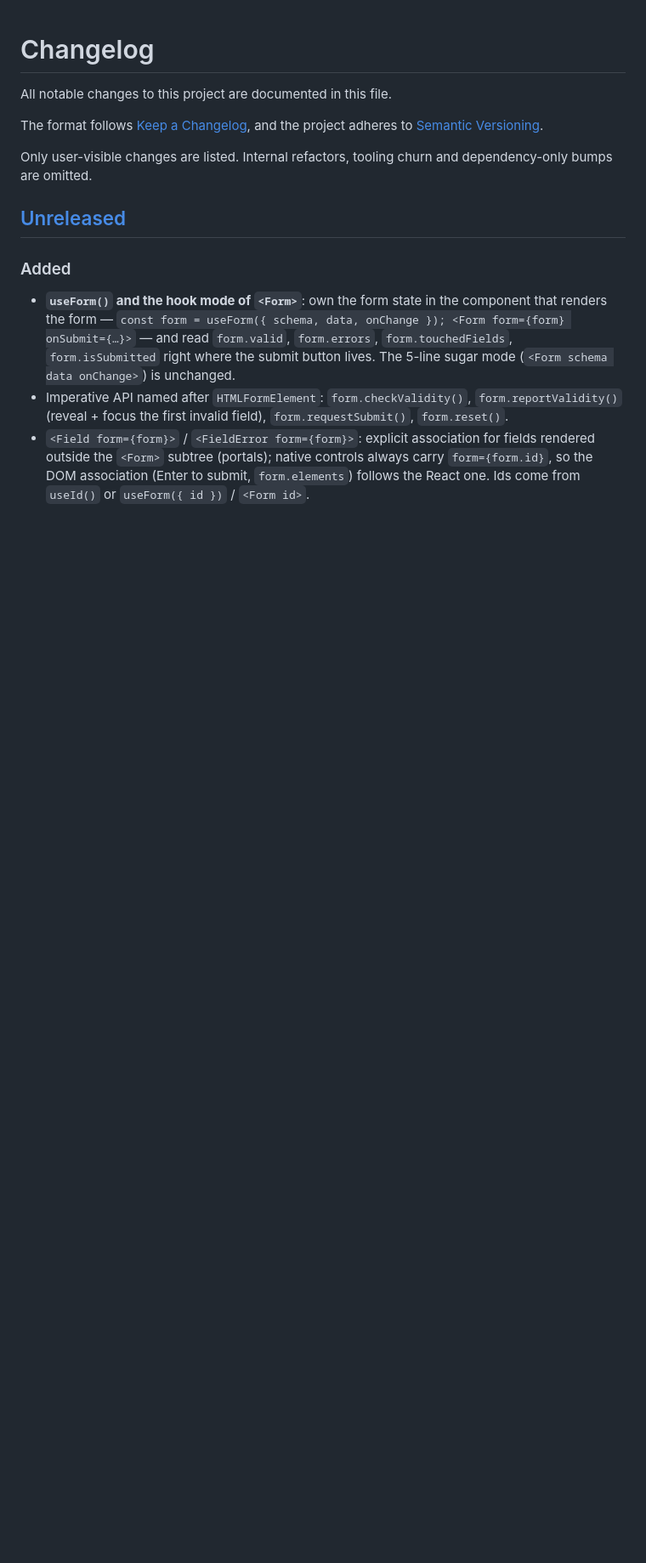
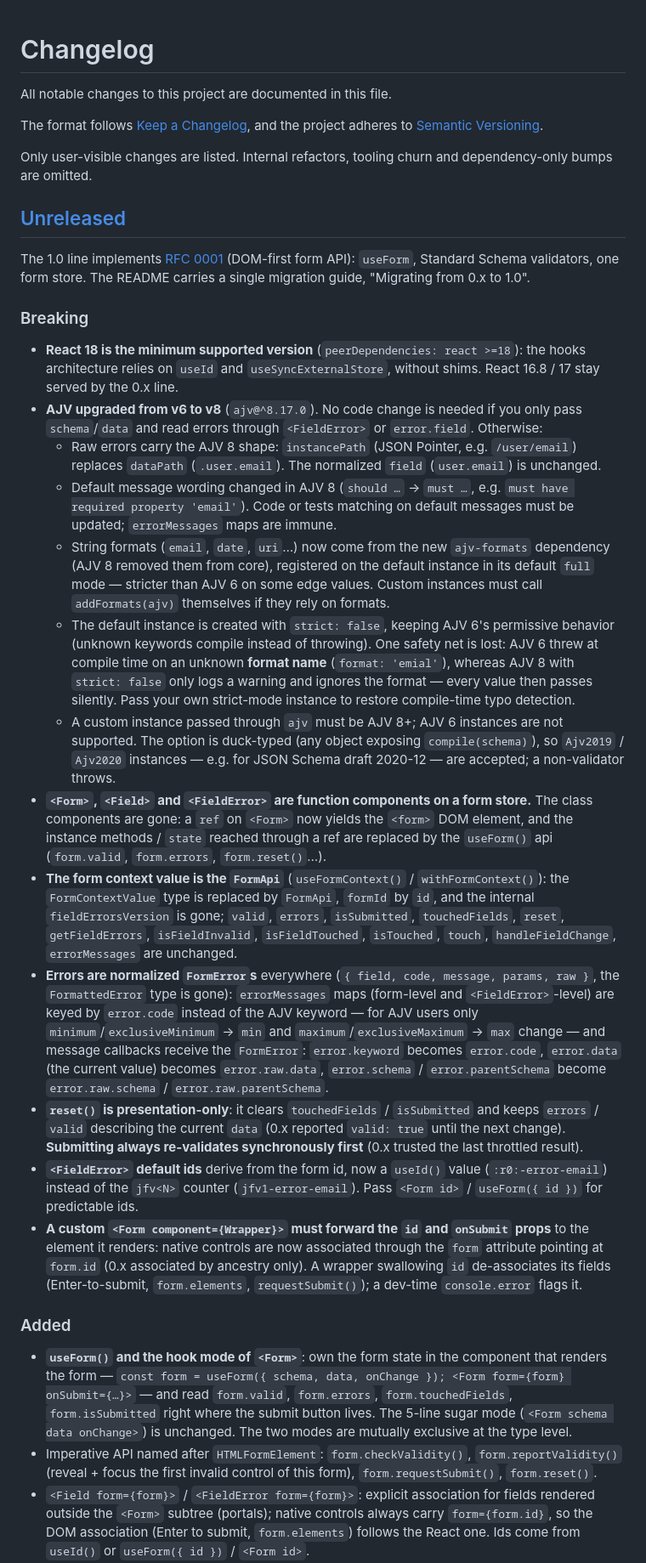
Before and after one commit to 53js/react-jsonschema-form-validation, a Markdown page: CHANGELOG.md, the part around one of its changes. Shown at 85% size. GitHub-like rendering; blank space fills up the shorter version.

Commit message:
docs(changelog): tidy [Unreleased] as the 1.0.0 entry-in-waiting
Breaking / Added / Removed, duplicates merged, stale 'not wired to Form
yet' note removed, aligned with the README migration guide.

```diff
--- a/CHANGELOG.md
+++ b/CHANGELOG.md
@@ -10,6 +10,77 @@ and dependency-only bumps are omitted.
 
 ## [Unreleased]
 
+The 1.0 line implements [RFC 0001](https://github.com/53js/react-jsonschema-form-validation/pull/58)
+(DOM-first form API): `useForm`, Standard Schema validators, one form store.
+The README carries a single migration guide, "Migrating from 0.x to 1.0".
+
+### Breaking
+
+- **React 18 is the minimum supported version** (`peerDependencies:
+  react >=18`): the hooks architecture relies on `useId` and
+  `useSyncExternalStore`, without shims. React 16.8 / 17 stay served by
+  the 0.x line.
+- **AJV upgraded from v6 to v8** (`ajv@^8.17.0`). No code change is needed
+  if you only pass `schema`/`data` and read errors through `<FieldError>`
+  or `error.field`. Otherwise:
+  - Raw errors carry the AJV 8 shape: `instancePath` (JSON Pointer, e.g.
+    `/user/email`) replaces `dataPath` (`.user.email`). The normalized
+    `field` (`user.email`) is unchanged.
+  - Default message wording changed in AJV 8 (`should …` → `must …`, e.g.
+    `must have required property 'email'`). Code or tests matching on
+    default messages must be updated; `errorMessages` maps are immune.
+  - String formats (`email`, `date`, `uri`…) now come from the new
+    `ajv-formats` dependency (AJV 8 removed them from core), registered on
+    the default instance in its default `full` mode — stricter than AJV 6
+    on some edge values. Custom instances must call `addFormats(ajv)`
+    themselves if they rely on formats.
+  - The default instance is created with `strict: false`, keeping AJV 6's
+    permissive behavior (unknown keywords compile instead of throwing).
+    One safety net is lost: AJV 6 threw at compile time on an unknown
+    **format name** (`format: 'emial'`), whereas AJV 8 with
+    `strict: false` only logs a warning and ignores the format — every
+    value then passes silently. Pass your own strict-mode instance to
+    restore compile-time typo detection.
+  - A custom instance passed through `ajv` must be AJV 8+; AJV 6
+    instances are not supported. The option is duck-typed (any object
+    exposing `compile(schema)`), so `Ajv2019` / `Ajv2020` instances — e.g.
+    for JSON Schema draft 2020-12 — are accepted; a non-validator throws.
+- **`<Form>`, `<Field>` and `<FieldError>` are function components on a
+  form store.** The class components are gone: a `ref` on `<Form>` now
+  yields the `<form>` DOM element, and the instance methods / `state`
+  reached through a ref are replaced by the `useForm()` api
+  (`form.valid`, `form.errors`, `form.reset()`…).
+- **The form context value is the `FormApi`** (`useFormContext()` /
+  `withFormContext()`): the `FormContextValue` type is replaced by
+  `FormApi`, `formId` by `id`, and the internal `fieldErrorsVersion` is
+  gone; `valid`, `errors`, `isSubmitted`, `touchedFields`, `reset`,
+  `getFieldErrors`, `isFieldInvalid`, `isFieldTouched`, `isTouched`,
+  `touch`, `handleFieldChange`, `errorMessages` are unchanged.
+- **Errors are normalized `FormError`s** everywhere
+  (`{ field, code, message, params, raw }`, the `FormattedError` type is
+  gone): `errorMessages` maps (form-level and `<FieldError>`-level) are
+  keyed by `error.code` instead of the AJV keyword — for AJV users only
+  `minimum`/`exclusiveMinimum` → `min` and `maximum`/`exclusiveMaximum` →
+  `max` change — and message callbacks receive the `FormError`:
+  `error.keyword` becomes `error.code`, `error.data` (the current value)
+  becomes `error.raw.data`, `error.schema` / `error.parentSchema` become
+  `error.raw.schema` / `error.raw.parentSchema`.
+- **`reset()` is presentation-only**: it clears `touchedFields` /
+  `isSubmitted` and keeps `errors` / `valid` describing the current `data`
+  (0.x reported `valid: true` until the next change). **Submitting always
+  re-validates synchronously first** (0.x trusted the last throttled
+  result).
+- **`<FieldError>` default ids** derive from the form id, now a `useId()`
+  value (`:r0:-error-email`) instead of the `jfv<N>` counter
+  (`jfv1-error-email`). Pass `<Form id>` / `useForm({ id })` for
+  predictable ids.
+- **A custom `<Form component={Wrapper}>` must forward the `id` and
+  `onSubmit` props** to the element it renders: native controls are now
+  associated through the `form` attribute pointing at `form.id` (0.x
+  associated by ancestry only). A wrapper swallowing `id` de-associates
+  its fields (Enter-to-submit, `form.elements`, `requestSubmit()`); a
+  dev-time `console.error` flags it.
+
 ### Added
 
 - **`useForm()` and the hook mode of `<Form>`**: own the form state in the
@@ -17,10 +88,10 @@ and dependency-only bumps are omitted.
   onChange }); <Form form={form} onSubmit={…}>` — and read `form.valid`,
   `form.errors`, `form.touchedFields`, `form.isSubmitted` right where the
   submit button lives. The 5-line sugar mode (`<Form schema data onChange>`)
-  is unchanged.
+  is unchanged. The two modes are mutually exclusive at the type level.
 - Imperative API named after `HTMLFormElement`: `form.checkValidity()`,
-  `form.reportValidity()` (reveal + focus the first invalid field),
-  `form.requestSubmit()`, `form.reset()`.
+  `form.reportValidity()` (reveal + focus the first invalid control of
+  this form), `form.requestSubmit()`, `form.reset()`.
 - `<Field form={form}>` / `<FieldError form={form}>`: explicit association
   for fields rendered outside the `<Form>` subtree (portals); native
   controls always carry `form={form.id}`, so the DOM association (Enter to
```
Also changed, not shown: other parts of CHANGELOG.md (+35 -77 lines).
